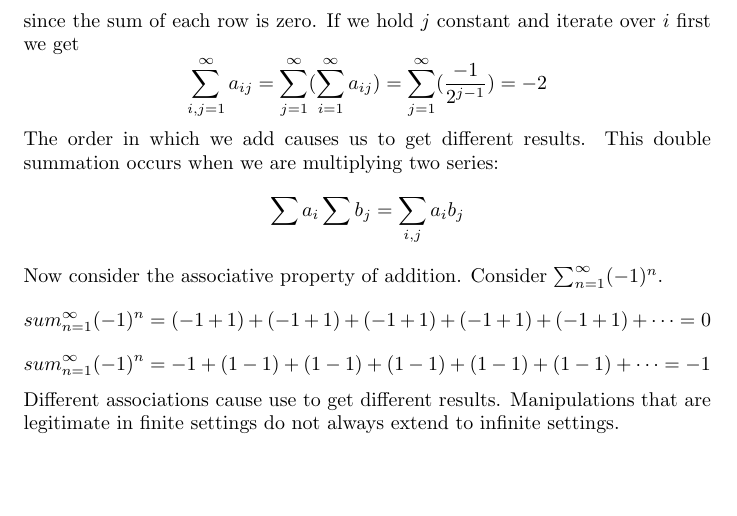
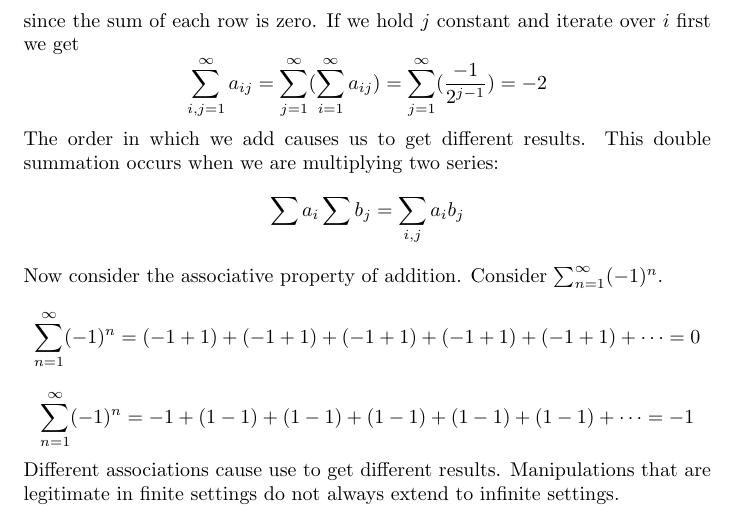
Before and after one commit to rishavb123/Analysis, a LaTeX book (notes/chapter_2/section_2.1/notes.tex, which reads notes/chapter_2/section_2.1/source.tex): part of page 2 of 2, cut so that both start at the same text, the shorter picture padded with empty space. Compiled offline with pdfLaTeX.

Commit message:
fixed typo

```diff
--- a/notes/chapter_2/section_2.1/source.tex
+++ b/notes/chapter_2/section_2.1/source.tex
@@ -52,9 +52,9 @@
     \end{equation*}
     Now consider the associative property of addition. Consider $\sum_{n=1}^\infty (-1)^n$.
     \begin{equation*}
-        sum_{n=1}^\infty (-1)^n = (-1 + 1) + (-1 + 1) + (-1 + 1) + (-1 + 1) + (-1 + 1) + \dots = 0
+        \sum_{n=1}^\infty (-1)^n = (-1 + 1) + (-1 + 1) + (-1 + 1) + (-1 + 1) + (-1 + 1) + \dots = 0
     \end{equation*}
     \begin{equation*}
-        sum_{n=1}^\infty (-1)^n = -1 +(1 - 1) + (1 - 1) + (1 - 1) + (1 - 1) + (1 - 1) + \dots = -1
+        \sum_{n=1}^\infty (-1)^n = -1 +(1 - 1) + (1 - 1) + (1 - 1) + (1 - 1) + (1 - 1) + \dots = -1
     \end{equation*}
     Different associations cause use to get different results. Manipulations that are legitimate in finite settings do not always extend to infinite settings.
```
Also changed, not shown: notes/chapter_2/full/notes.pdf, notes/chapter_2/section_2.1/notes.pdf, notes/full/notes.pdf, 3 other files.
